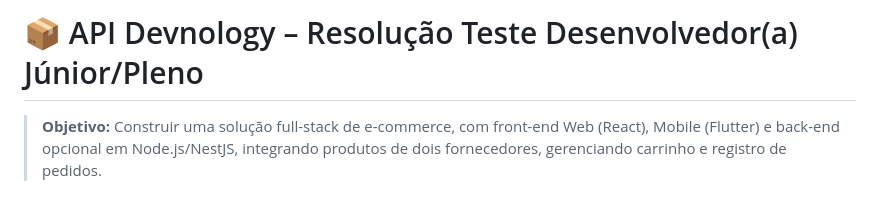
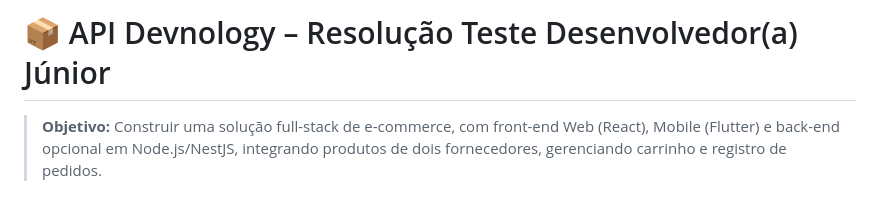
Before and after one commit to JoaoPaolinelli/app-mobile-web-ecommerce, a Markdown page: api-devnology/README.md, the part around the change. Rendered like a GitHub page.

```diff
--- a/api-devnology/README.md
+++ b/api-devnology/README.md
@@ -1,4 +1,4 @@
-# 📦 API Devnology – Resolução Teste Desenvolvedor(a) Júnior/Pleno
+# 📦 API Devnology – Resolução Teste Desenvolvedor(a) Júnior
 
 > **Objetivo:**
 > Construir uma solução full-stack de e-commerce, com front-end Web (React), Mobile (Flutter) e back-end opcional em Node.js/NestJS, integrando produtos de dois fornecedores, gerenciando carrinho e registro de pedidos.
```
